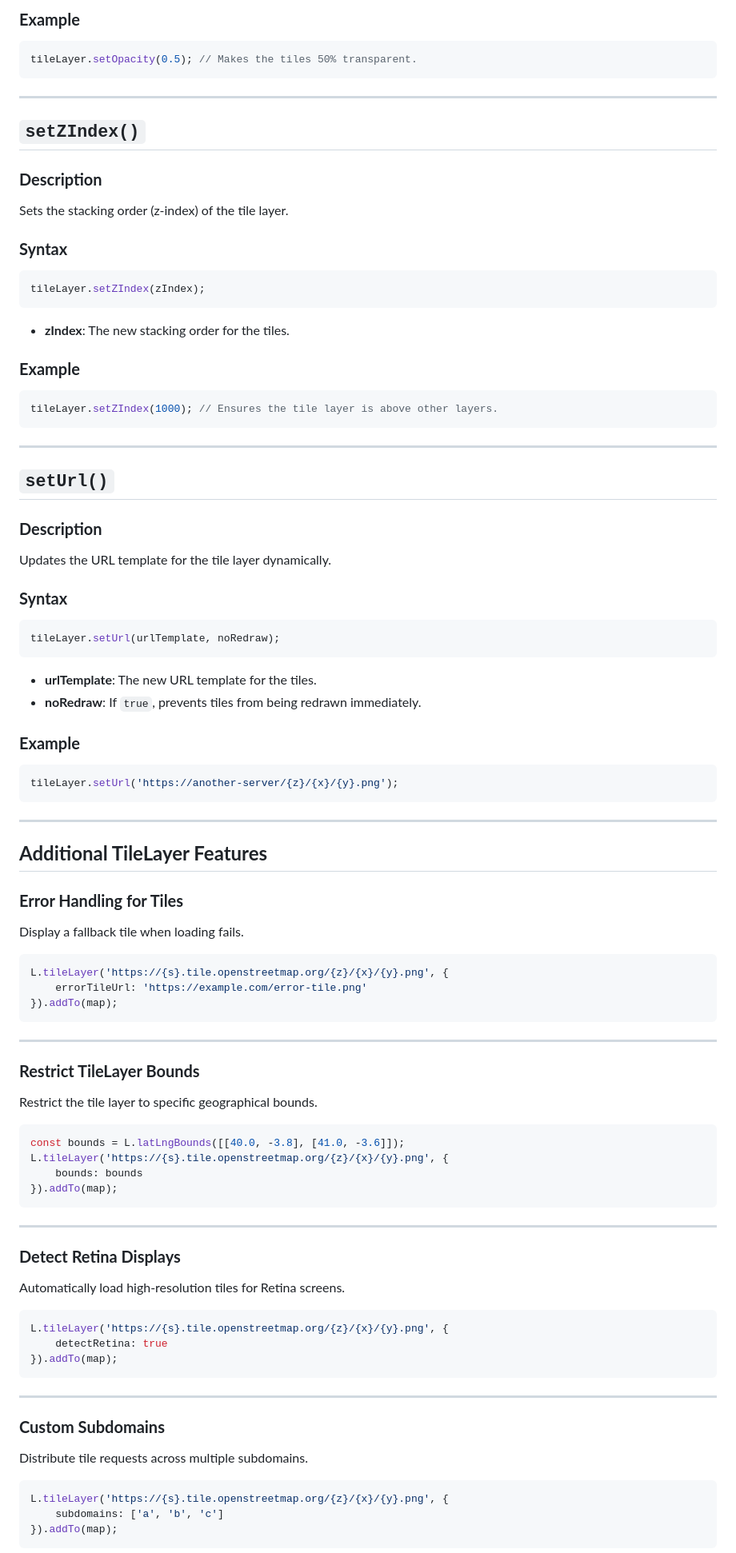
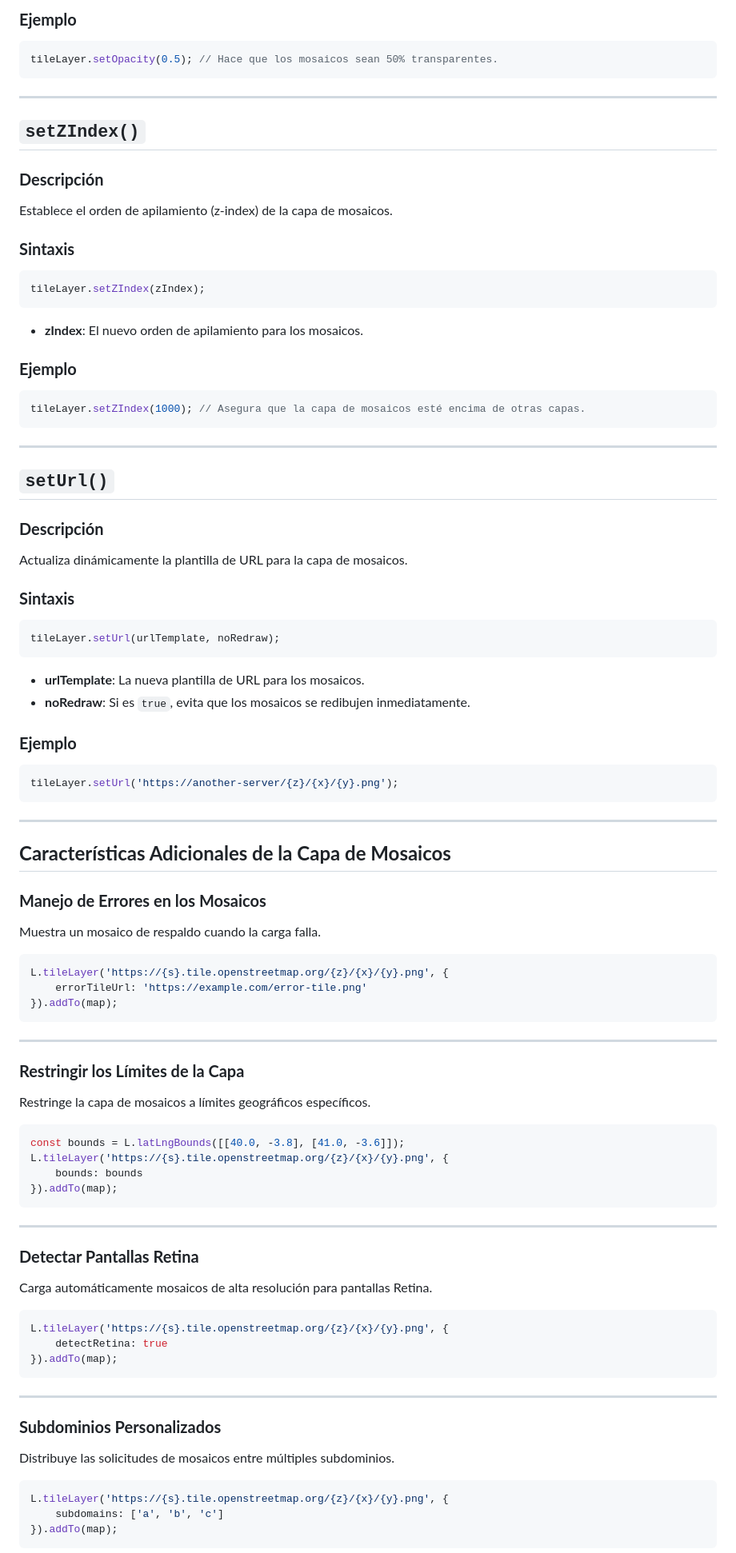
Before and after one commit to Luis0sorio/24-25-2DAW-DWEC, a Markdown page: documentacion/47-Leaflet-TILELAYER.md, the part around one of its changes. Shown at 80% size. Drawn GitHub-style.

````diff
--- a/documentacion/47-Leaflet-TILELAYER.md
+++ b/documentacion/47-Leaflet-TILELAYER.md
@@ -70,52 +70,52 @@ tileLayer.setOpacity(opacity);
 
-### **Example**
+### **Ejemplo**
 ```javascript
-tileLayer.setOpacity(0.5); // Makes the tiles 50% transparent.
+tileLayer.setOpacity(0.5); // Hace que los mosaicos sean 50% transparentes.
 ```
 
 ---
 
 ## `setZIndex()`
 
-### **Description**
-Sets the stacking order (z-index) of the tile layer.
+### **Descripción**
+Establece el orden de apilamiento (z-index) de la capa de mosaicos.
 
-### **Syntax**
+### **Sintaxis**
 ```javascript
 tileLayer.setZIndex(zIndex);
 ```
-- **zIndex**: The new stacking order for the tiles.
+- **zIndex**: El nuevo orden de apilamiento para los mosaicos.
 
-### **Example**
+### **Ejemplo**
 ```javascript
-tileLayer.setZIndex(1000); // Ensures the tile layer is above other layers.
+tileLayer.setZIndex(1000); // Asegura que la capa de mosaicos esté encima de otras capas.
 ```
 
 ---
 
 ## `setUrl()`
 
-### **Description**
-Updates the URL template for the tile layer dynamically.
+### **Descripción**
+Actualiza dinámicamente la plantilla de URL para la capa de mosaicos.
 
-### **Syntax**
+### **Sintaxis**
 ```javascript
 tileLayer.setUrl(urlTemplate, noRedraw);
 ```
-- **urlTemplate**: The new URL template for the tiles.
-- **noRedraw**: If `true`, prevents tiles from being redrawn immediately.
+- **urlTemplate**: La nueva plantilla de URL para los mosaicos.
+- **noRedraw**: Si es `true`, evita que los mosaicos se redibujen inmediatamente.
 
-### **Example**
+### **Ejemplo**
 ```javascript
 tileLayer.setUrl('https://another-server/{z}/{x}/{y}.png');
 ```
 
 ---
 
-## **Additional TileLayer Features**
+## **Características Adicionales de la Capa de Mosaicos**
 
-### **Error Handling for Tiles**
-Display a fallback tile when loading fails.
+### **Manejo de Errores en los Mosaicos**
+Muestra un mosaico de respaldo cuando la carga falla.
 
 ```javascript
 L.tileLayer('https://{s}.tile.openstreetmap.org/{z}/{x}/{y}.png', {
@@ -125,8 +125,8 @@ L.tileLayer('https://{s}.tile.openstreetmap.org/{z}/{x}/{y}.png', {
 
 ---
 
-### **Restrict TileLayer Bounds**
-Restrict the tile layer to specific geographical bounds.
+### **Restringir los Límites de la Capa**
+Restringe la capa de mosaicos a límites geográficos específicos.
 
 ```javascript
 const bounds = L.latLngBounds([[40.0, -3.8], [41.0, -3.6]]);
@@ -137,8 +137,8 @@ L.tileLayer('https://{s}.tile.openstreetmap.org/{z}/{x}/{y}.png', {
 
 ---
 
-### **Detect Retina Displays**
-Automatically load high-resolution tiles for Retina screens.
+### **Detectar Pantallas Retina**
+Carga automáticamente mosaicos de alta resolución para pantallas Retina.
 
 ```javascript
 L.tileLayer('https://{s}.tile.openstreetmap.org/{z}/{x}/{y}.png', {
@@ -148,8 +148,8 @@ L.tileLayer('https://{s}.tile.openstreetmap.org/{z}/{x}/{y}.png', {
 
 ---
 
-### **Custom Subdomains**
-Distribute tile requests across multiple subdomains.
+### **Subdominios Personalizados**
+Distribuye las solicitudes de mosaicos entre múltiples subdominios.
 
 ```javascript
 L.tileLayer('https://{s}.tile.openstreetmap.org/{z}/{x}/{y}.png', {
````
Also changed, not shown: other parts of documentacion/47-Leaflet-TILELAYER.md (+38 -38 lines), documentacion/45-Leaflet-MAP.md (+77 -75 lines), documentacion/46-Leaflet-MARKER.md (+76 -50 lines).
